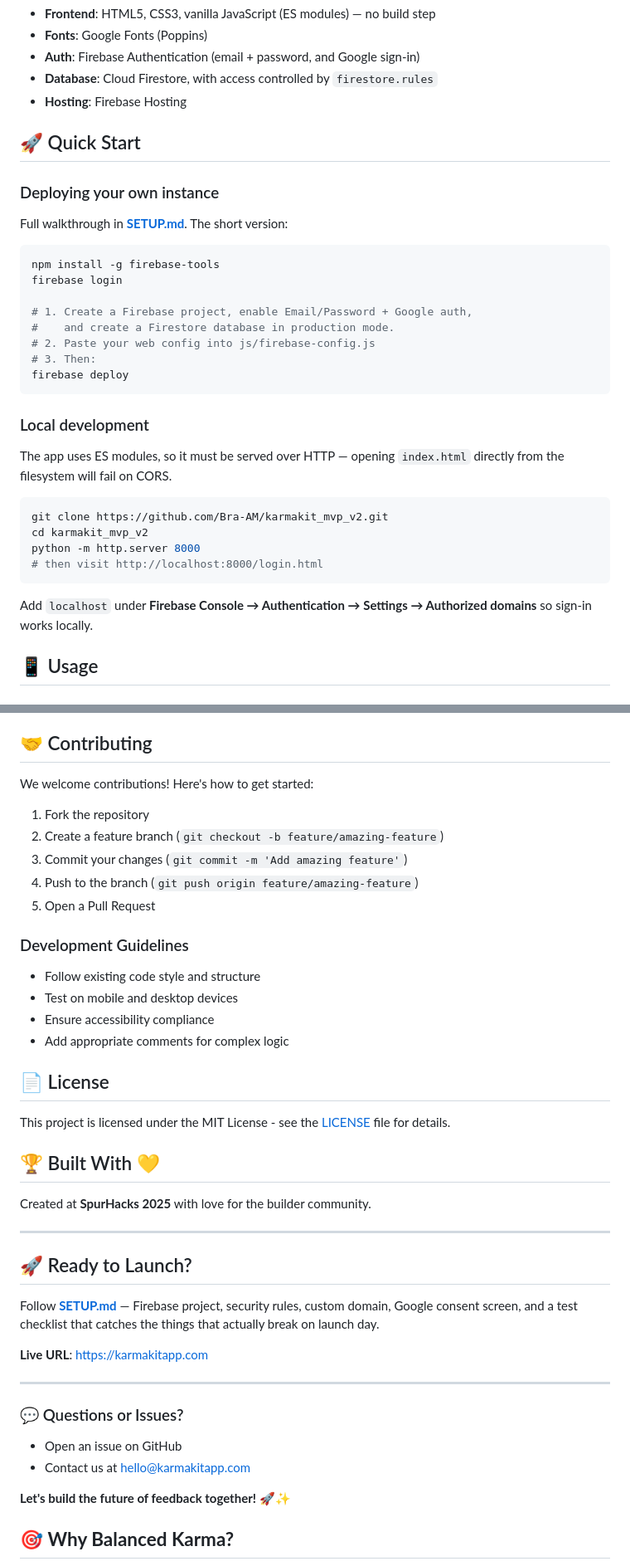
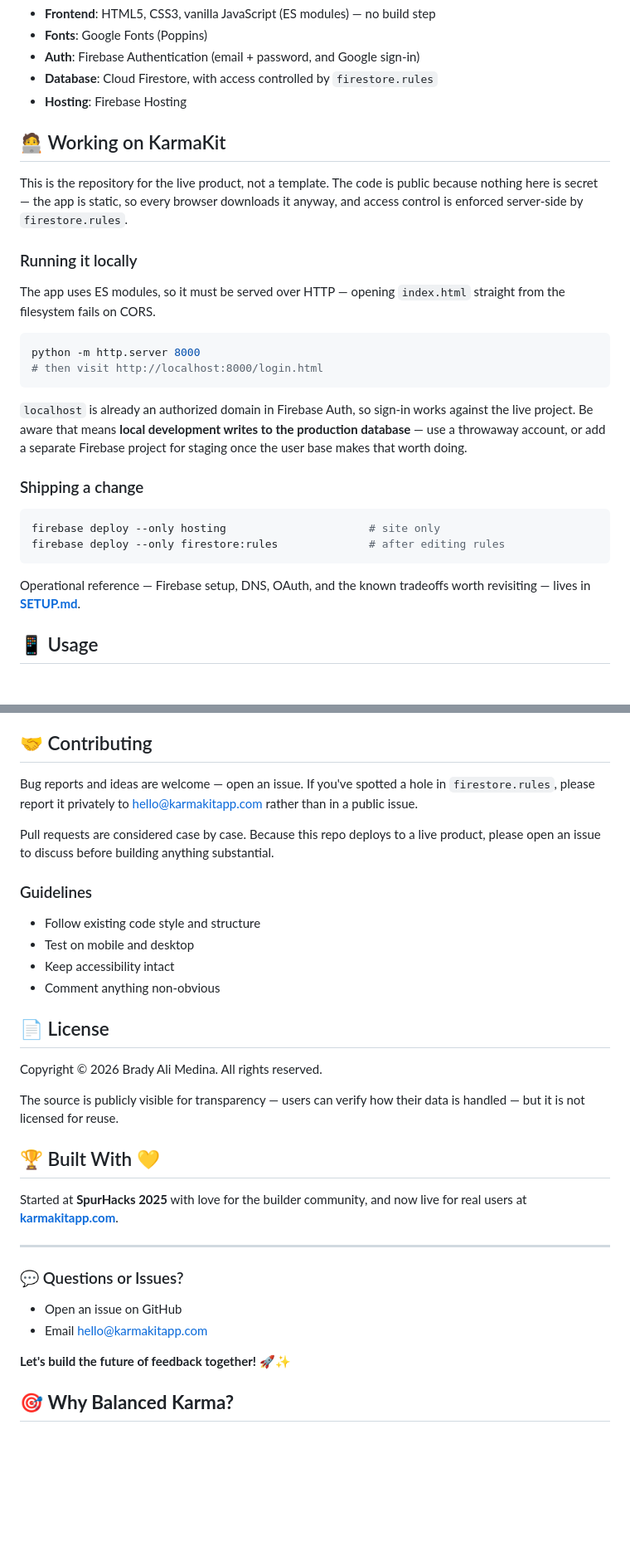
Before and after one commit to Bra-AM/karmakit_mvp_v2, a Markdown page: readme.md, 2 parts joined by grey strips. Shown at 83% size. Drawn GitHub-style; blank space fills up the shorter version.

Commit message:
Reframe README: live product, not a deployable template
KarmaKit is running at karmakitapp.com with real users, so the framing that
invited people to fork it and deploy their own instance no longer fits.

- Lead with the live URL instead of setup instructions.
- Replace the self-hosting section with one on working on the app, including a
  warning that local development writes to the production database.
- Contributing: report rules vulnerabilities privately, discuss before building.
- Correct the licence. It claimed MIT and linked a LICENSE file that has never
  existed in this repo, which is both a broken link and the wrong terms for a
  product intended to be commercialised. Now states all rights reserved, with
  the reason the source is public anyway.

Co-Authored-By: Claude Opus 5 <noreply@anthropic.com>

````diff
--- a/readme.md
+++ b/readme.md
@@ -48,37 +48,36 @@ KarmaKit is a web/mobile pop-up where hackathon participants and founders can in
 - **Database**: Cloud Firestore, with access controlled by `firestore.rules`
 - **Hosting**: Firebase Hosting
 
-## 🚀 Quick Start
+## 🧑‍💻 Working on KarmaKit
 
-### Deploying your own instance
+This is the repository for the live product, not a template. The code is public
+because nothing here is secret — the app is static, so every browser downloads
+it anyway, and access control is enforced server-side by `firestore.rules`.
 
-Full walkthrough in **[SETUP.md](SETUP.md)**. The short version:
+### Running it locally
+
+The app uses ES modules, so it must be served over HTTP — opening `index.html`
+straight from the filesystem fails on CORS.
 
 ```bash
-npm install -g firebase-tools
-firebase login
-
-# 1. Create a Firebase project, enable Email/Password + Google auth,
-#    and create a Firestore database in production mode.
-# 2. Paste your web config into js/firebase-config.js
-# 3. Then:
-firebase deploy
-```
-
-### Local development
-
-The app uses ES modules, so it must be served over HTTP — opening `index.html`
-directly from the filesystem will fail on CORS.
-
-```bash
-git clone https://github.com/Bra-AM/karmakit_mvp_v2.git
-cd karmakit_mvp_v2
 python -m http.server 8000
 # then visit http://localhost:8000/login.html
 ```
 
-Add `localhost` under **Firebase Console → Authentication → Settings →
-Authorized domains** so sign-in works locally.
+`localhost` is already an authorized domain in Firebase Auth, so sign-in works
+against the live project. Be aware that means **local development writes to the
+production database** — use a throwaway account, or add a separate Firebase
+project for staging once the user base makes that worth doing.
+
+### Shipping a change
+
+```bash
+firebase deploy --only hosting                      # site only
+firebase deploy --only firestore:rules              # after editing rules
+```
+
+Operational reference — Firebase setup, DNS, OAuth, and the known tradeoffs
+worth revisiting — lives in **[SETUP.md](SETUP.md)**.
 
 ## 📱 Usage
 
@@ -248,44 +247,37 @@ enforced, no moderation tooling yet) are documented honestly in
 
 ## 🤝 Contributing
 
-We welcome contributions! Here's how to get started:
+Bug reports and ideas are welcome — open an issue. If you've spotted a hole in
+`firestore.rules`, please report it privately to hello@karmakitapp.com rather
+than in a public issue.
 
-1. Fork the repository
-2. Create a feature branch (`git checkout -b feature/amazing-feature`)
-3. Commit your changes (`git commit -m 'Add amazing feature'`)
-4. Push to the branch (`git push origin feature/amazing-feature`)
-5. Open a Pull Request
+Pull requests are considered case by case. Because this repo deploys to a live
+product, please open an issue to discuss before building anything substantial.
 
-### Development Guidelines
+### Guidelines
 - Follow existing code style and structure
-- Test on mobile and desktop devices
-- Ensure accessibility compliance
-- Add appropriate comments for complex logic
+- Test on mobile and desktop
+- Keep accessibility intact
+- Comment anything non-obvious
 
 ## 📄 License
 
-This project is licensed under the MIT License - see the [LICENSE](LICENSE) file for details.
+Copyright © 2026 Brady Ali Medina. All rights reserved.
+
+The source is publicly visible for transparency — users can verify how their
+data is handled — but it is not licensed for reuse.
 
 ## 🏆 Built With 💛
 
-Created at **SpurHacks 2025** with love for the builder community.
-
----
-
-## 🚀 Ready to Launch?
-
-Follow **[SETUP.md](SETUP.md)** — Firebase project, security rules, custom domain,
-Google consent screen, and a test checklist that catches the things that actually
-break on launch day.
-
-**Live URL**: https://karmakitapp.com
+Started at **SpurHacks 2025** with love for the builder community, and now live
+for real users at **[karmakitapp.com](https://karmakitapp.com)**.
 
 ---
 
 ### 💬 Questions or Issues?
 
 - Open an issue on GitHub
-- Contact us at hello@karmakitapp.com
+- Email hello@karmakitapp.com
 
 **Let's build the future of feedback together!** 🚀✨
 
````
Also changed, not shown: other parts of readme.md (+2 -2 lines).
